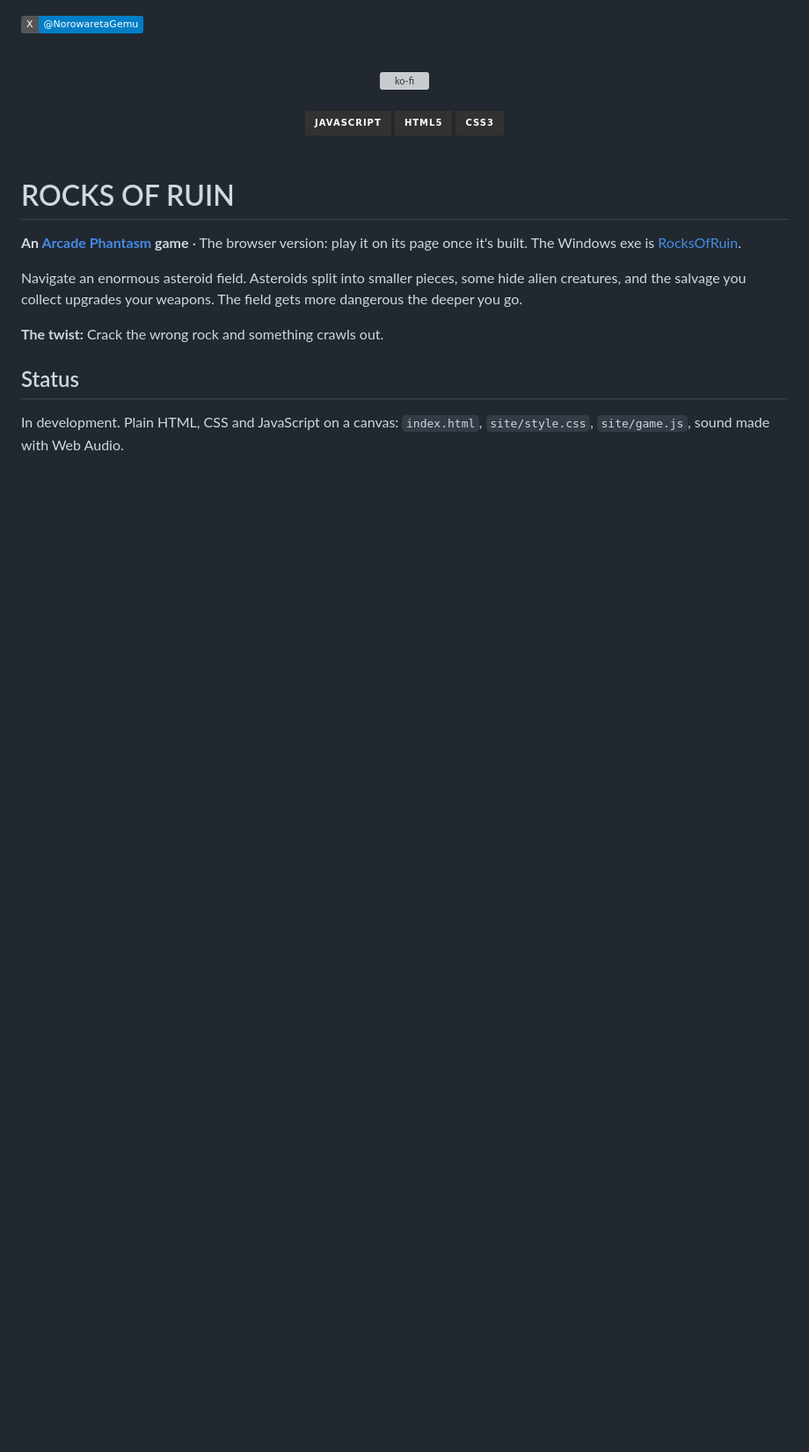
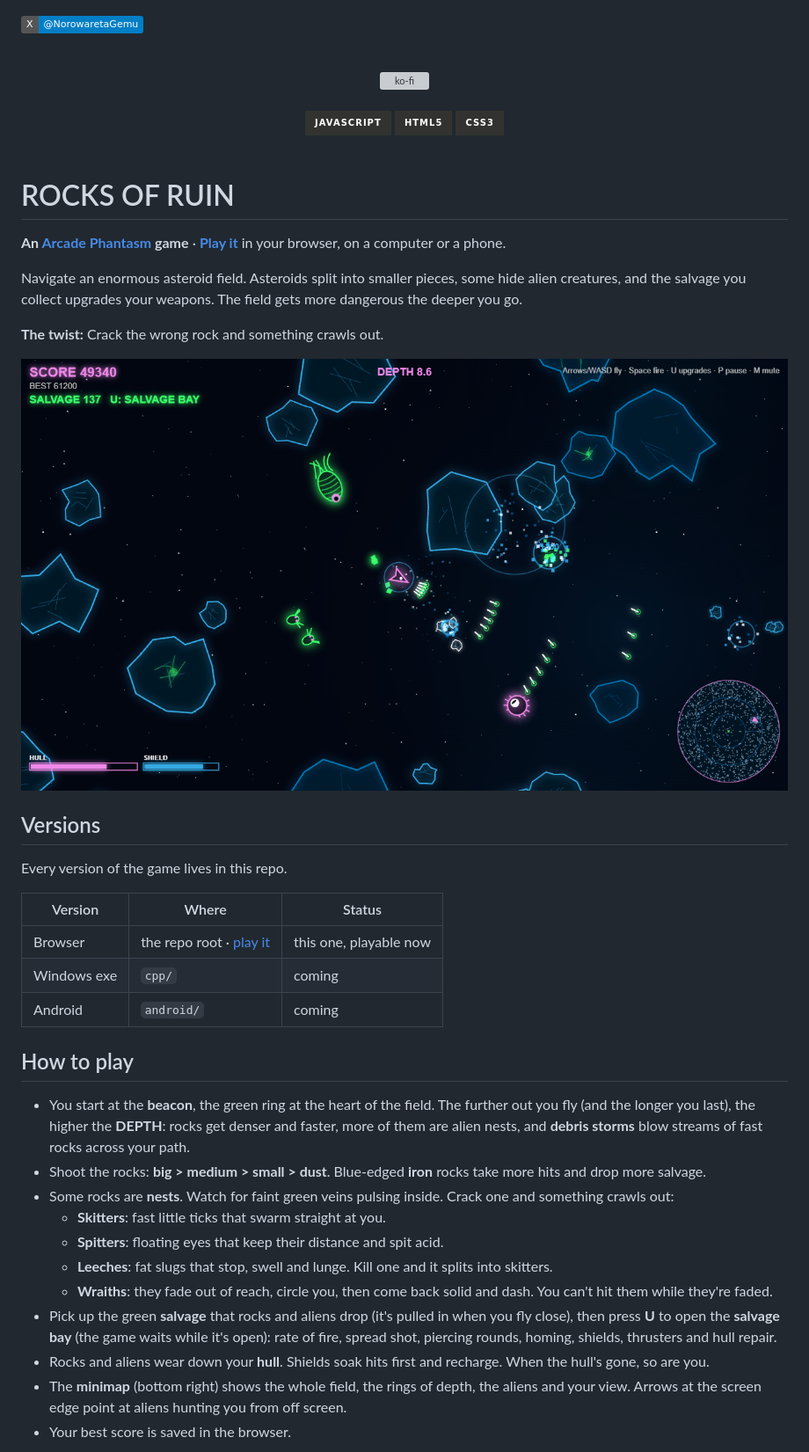
Before and after one commit to CursedPrograms/RocksOfRuin, a Markdown page: README.md, the part around one of its changes. Shown at 88% size. Rendered like a GitHub page; pictures changed too: images/screenshot-play.png (added); badges without logos; blank space fills up the shorter version; grey boxes are pictures that could not be loaded.

```diff
--- a/README.md
+++ b/README.md
@@ -16,12 +16,36 @@
 
 # ROCKS OF RUIN
 
-**An [Arcade Phantasm](https://arcade-phantasm.netlify.app/) game** · The browser version: play it on its page once it's built. The Windows exe is [RocksOfRuin](https://github.com/CursedPrograms/RocksOfRuin).
+**An [Arcade Phantasm](https://arcade-phantasm.netlify.app/) game** · **[Play it](https://cursedprograms.github.io/rocks-of-ruin/)** in your browser, on a computer or a phone.
 
 Navigate an enormous asteroid field. Asteroids split into smaller pieces, some hide alien creatures, and the salvage you collect upgrades your weapons. The field gets more dangerous the deeper you go.
 
 **The twist:** Crack the wrong rock and something crawls out.
 
-## Status
+![Rocks of Ruin: the ship deep in the field, glowing rocks, aliens out of their nests, salvage and the minimap](images/screenshot-play.png)
 
-In development. Plain HTML, CSS and JavaScript on a canvas: `index.html`, `site/style.css`, `site/game.js`, sound made with Web Audio.
+## Versions
+
+Every version of the game lives in this repo.
+
+| Version | Where | Status |
+| --- | --- | --- |
+| Browser | the repo root · [play it](https://cursedprograms.github.io/rocks-of-ruin/) | this one, playable now |
+| Windows exe | `cpp/` | coming |
+| Android | `android/` | coming |
+
+## How to play
+
+- You start at the **beacon**, the green ring at the heart of the field. The further out you fly (and the longer you last), the higher the **DEPTH**: rocks get denser and faster, more of them are alien nests, and **debris storms** blow streams of fast rocks across your path.
+- Shoot the rocks: **big > medium > small > dust**. Blue-edged **iron** rocks take more hits and drop more salvage.
+- Some rocks are **nests**. Watch for faint green veins pulsing inside. Crack one and something crawls out:
+  - **Skitters**: fast little ticks that swarm straight at you.
+  - **Spitters**: floating eyes that keep their distance and spit acid.
+  - **Leeches**: fat slugs that stop, swell and lunge. Kill one and it splits into skitters.
+  - **Wraiths**: they fade out of reach, circle you, then come back solid and dash. You can't hit them while they're faded.
+- Pick up the green **salvage** that rocks and aliens drop (it's pulled in when you fly close), then press **U** to open the **salvage bay** (the game waits while it's open):
+  rate of fire, spread shot, piercing rounds, homing, shields, thrusters and hull repair.
+- Rocks and aliens wear down your **hull**. Shields soak hits first and recharge. When the hull's gone, so are you.
+- The **minimap** (bottom right) shows the whole field, the rings of depth, the aliens and your view. Arrows at the screen edge point at aliens hunting you from off screen.
+- Your best score is saved in the browser.
+
```
Also changed, not shown: other parts of README.md (+32 -0 lines), images/cursed-logo.png (added), images/screenshot-salvage-bay.png (added), images/screenshot-splash.png (added), 4 other files.
